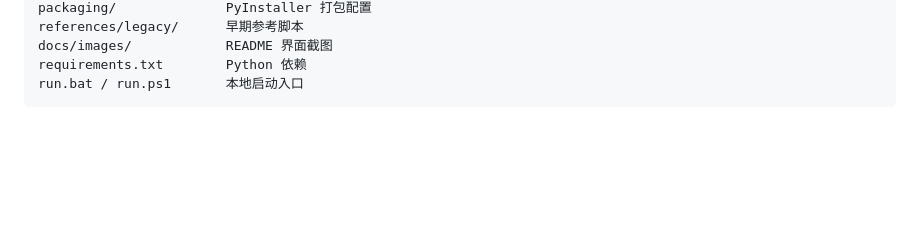
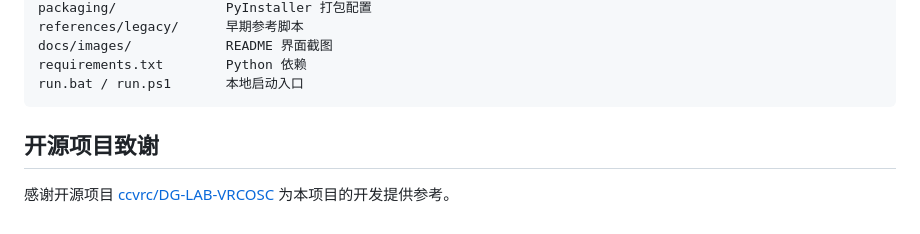
Before and after one commit to danglong0313/vrctool, a Markdown page: README.md, the part around the change. GitHub-like rendering; blank space fills up the shorter version.

Commit message:
Add open-source project acknowledgment

````diff
--- a/README.md
+++ b/README.md
@@ -156,3 +156,7 @@ docs/images/            README 界面截图
 requirements.txt        Python 依赖
 run.bat / run.ps1       本地启动入口
 ```
+
+## 开源项目致谢
+
+感谢开源项目 [ccvrc/DG-LAB-VRCOSC](https://github.com/ccvrc/DG-LAB-VRCOSC) 为本项目的开发提供参考。
````
